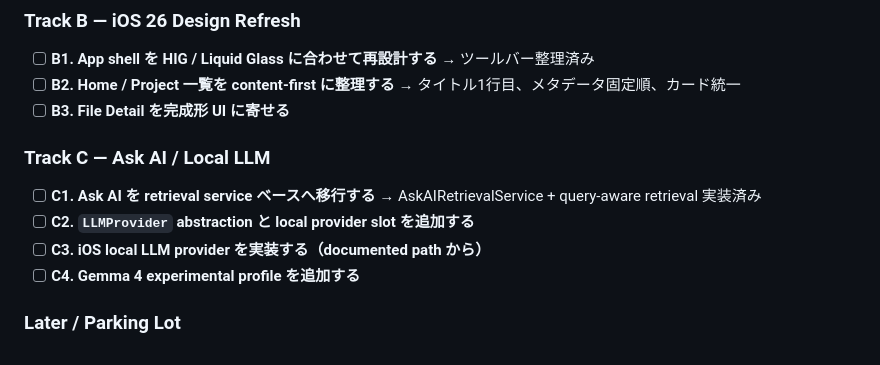
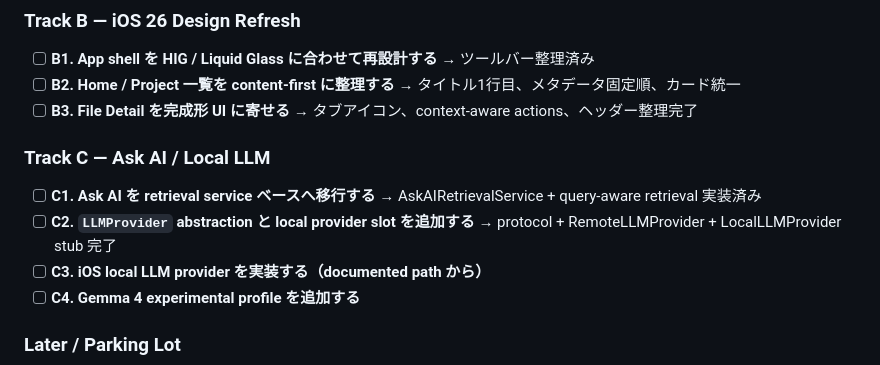
Before and after one commit to Skyjoy0512/Memora, a Markdown page: docs/Memora_vNext_Current_Truth_and_Execution_Plan.md, the part around the change. Drawn GitHub-style.

Commit message:
docs: update Execution Board — B3/C2 completed
Co-Authored-By: Claude Opus 4.6 <noreply@anthropic.com>

```diff
--- a/docs/Memora_vNext_Current_Truth_and_Execution_Plan.md
+++ b/docs/Memora_vNext_Current_Truth_and_Execution_Plan.md
@@ -148,11 +148,11 @@ Memora は **PLAUD NOTE ライクな、iOS-first / local-first の meeting OS**
 ### Track B — iOS 26 Design Refresh
 - [ ] **B1. App shell を HIG / Liquid Glass に合わせて再設計する** → ツールバー整理済み
 - [ ] **B2. Home / Project 一覧を content-first に整理する** → タイトル1行目、メタデータ固定順、カード統一
-- [ ] **B3. File Detail を完成形 UI に寄せる**
+- [ ] **B3. File Detail を完成形 UI に寄せる** → タブアイコン、context-aware actions、ヘッダー整理完了
 
 ### Track C — Ask AI / Local LLM
 - [ ] **C1. Ask AI を retrieval service ベースへ移行する** → AskAIRetrievalService + query-aware retrieval 実装済み
-- [ ] **C2. `LLMProvider` abstraction と local provider slot を追加する**
+- [ ] **C2. `LLMProvider` abstraction と local provider slot を追加する** → protocol + RemoteLLMProvider + LocalLLMProvider stub 完了
 - [ ] **C3. iOS local LLM provider を実装する（documented path から）**
 - [ ] **C4. Gemma 4 experimental profile を追加する**
 
```
